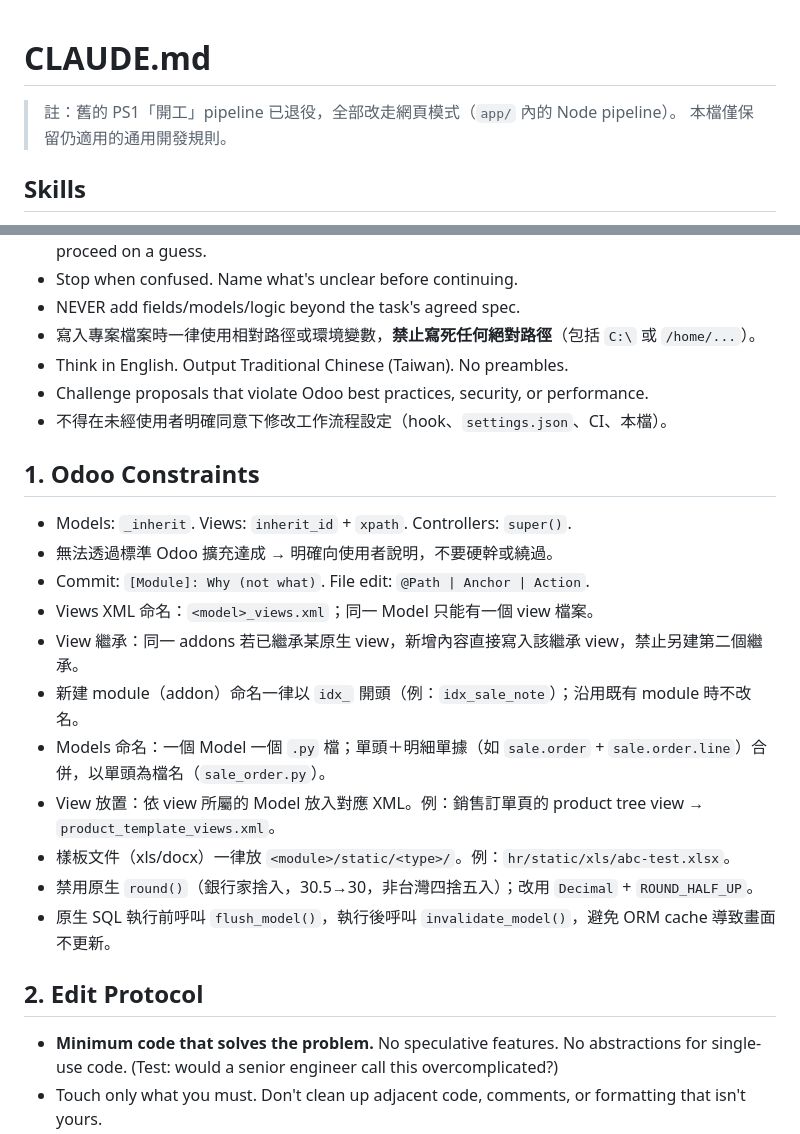
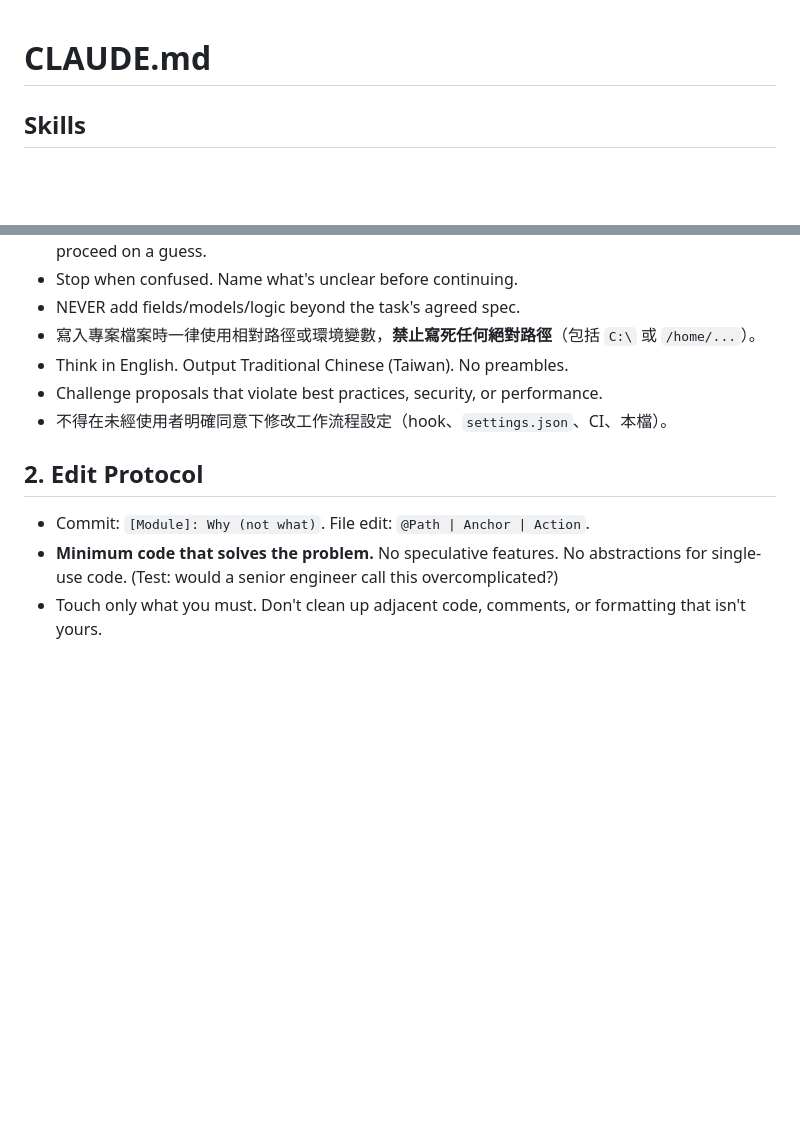
Before and after one commit to kingsmvp0913/pmis, a Markdown page: .claude/CLAUDE.md, 2 parts joined by grey strips. Drawn GitHub-style; blank space fills up the shorter version.

```diff
--- a/.claude/CLAUDE.md
+++ b/.claude/CLAUDE.md
@@ -1,9 +1,6 @@
 # CLAUDE.md
 
 <!-- platform-only -->
-> 註：舊的 PS1「開工」pipeline 已退役，全部改走網頁模式（`app/` 內的 Node pipeline）。
-> 本檔僅保留仍適用的通用開發規則。
-
 ## Skills
 - **getSQL** (`.claude/skills/getSQL/SKILL.md`) - 透過 SSH-SQLM API 查詢遠端 PostgreSQL。觸發：`/getSQL`
 When the user types `/getSQL`, invoke the Skill tool with `skill: "getSQL"` before doing anything else.
@@ -16,23 +13,11 @@ When the user types `/getSQL`, invoke the Skill tool with `skill: "getSQL"` befo
 - NEVER add fields/models/logic beyond the task's agreed spec.
 - 寫入專案檔案時一律使用相對路徑或環境變數，**禁止寫死任何絕對路徑**（包括 `C:\` 或 `/home/...`）。
 - Think in English. Output Traditional Chinese (Taiwan). No preambles.
-- Challenge proposals that violate Odoo best practices, security, or performance.
+- Challenge proposals that violate best practices, security, or performance.
 - 不得在未經使用者明確同意下修改工作流程設定（hook、`settings.json`、CI、本檔）。
 
-## 1. Odoo Constraints
-- Models: `_inherit`. Views: `inherit_id` + `xpath`. Controllers: `super()`.
-- 無法透過標準 Odoo 擴充達成 → 明確向使用者說明，不要硬幹或繞過。
+## 2. Edit Protocol
 - Commit: `[Module]: Why (not what)`. File edit: `@Path | Anchor | Action`.
-- Views XML 命名：`<model>_views.xml`；同一 Model 只能有一個 view 檔案。
-- View 繼承：同一 addons 若已繼承某原生 view，新增內容直接寫入該繼承 view，禁止另建第二個繼承。
-- 新建 module（addon）命名一律以 `idx_` 開頭（例：`idx_sale_note`）；沿用既有 module 時不改名。
-- Models 命名：一個 Model 一個 `.py` 檔；單頭＋明細單據（如 `sale.order` + `sale.order.line`）合併，以單頭為檔名（`sale_order.py`）。
-- View 放置：依 view 所屬的 Model 放入對應 XML。例：銷售訂單頁的 product tree view → `product_template_views.xml`。
-- 樣板文件（xls/docx）一律放 `<module>/static/<type>/`。例：`hr/static/xls/abc-test.xlsx`。
-- 禁用原生 `round()`（銀行家捨入，30.5→30，非台灣四捨五入）；改用 `Decimal` + `ROUND_HALF_UP`。
-- 原生 SQL 執行前呼叫 `flush_model()`，執行後呼叫 `invalidate_model()`，避免 ORM cache 導致畫面不更新。
-
-## 2. Edit Protocol
 - **Minimum code that solves the problem.** No speculative features. No abstractions for single-use code. (Test: would a senior engineer call this overcomplicated?)
 - Touch only what you must. Don't clean up adjacent code, comments, or formatting that isn't yours.
 - Match existing code style exactly. Zero drive-by refactoring.
```
Also changed, not shown: other parts of .claude/CLAUDE.md (+2 -14 lines), 1 other file.
